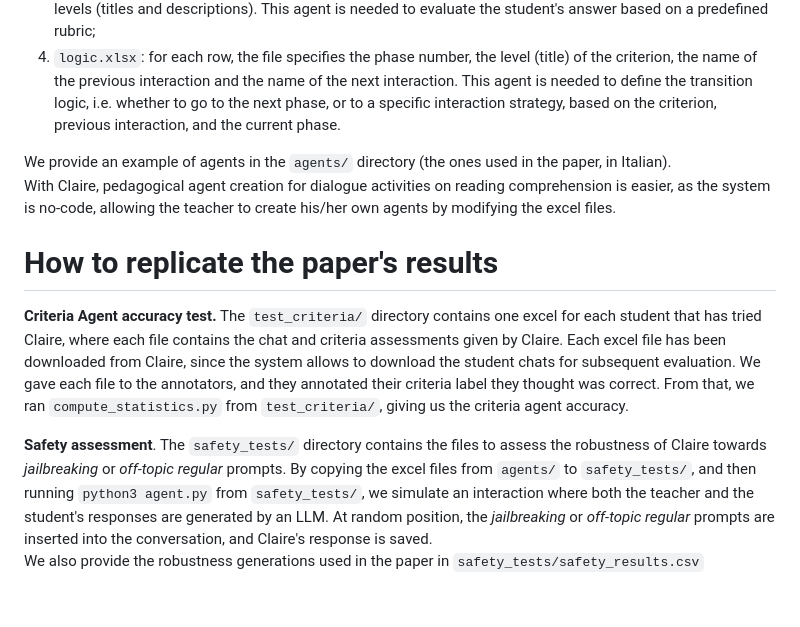
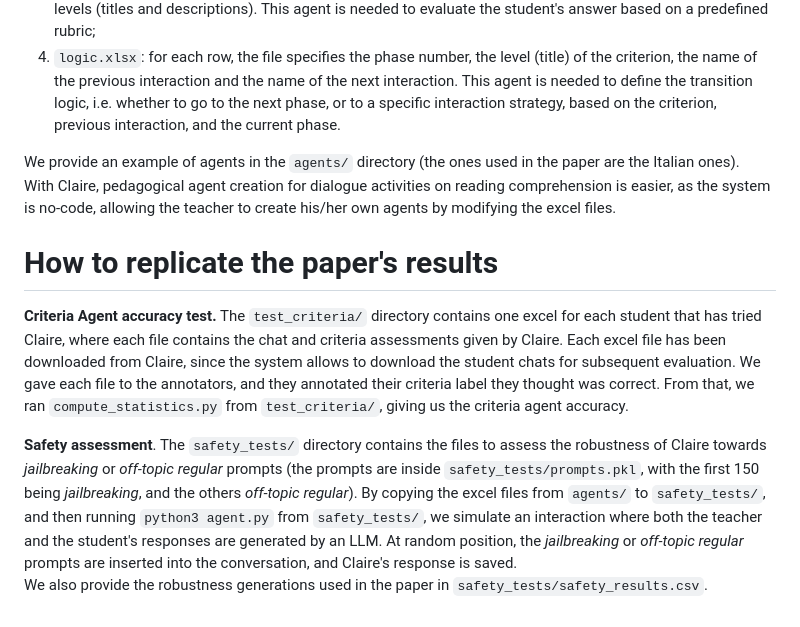
Before and after one commit to softlab-unimore/Claire, a Markdown page: README.md, the part around the change. GitHub-like rendering.

```diff
--- a/README.md
+++ b/README.md
@@ -50,12 +50,12 @@ With Claire, a teacher can create classes and make other students join their cla
 3. `criteria.xlsx`: for each row, the file specifies the phase number, the name of the criteria, and the criteria levels (titles and descriptions). This agent is needed to evaluate the student's answer based on a predefined rubric;
 4. `logic.xlsx`: for each row, the file specifies the phase number, the level (title) of the criterion, the name of the previous interaction and the name of the next interaction. This agent is needed to define the transition logic, i.e. whether to go to the next phase, or to a specific interaction strategy, based on the criterion, previous interaction, and the current phase.
 
-We provide an example of agents in the `agents/` directory (the ones used in the paper, in Italian).
+We provide an example of agents in the `agents/` directory (the ones used in the paper are the Italian ones).
 With Claire, pedagogical agent creation for dialogue activities on reading comprehension is easier, as the system is no-code, allowing the teacher to create his/her own agents by modifying the excel files.
 
 # How to replicate the paper's results
 
 **Criteria Agent accuracy test.** The `test_criteria/` directory contains one excel for each student that has tried Claire, where each file contains the chat and criteria assessments given by Claire. Each excel file has been downloaded from Claire, since the system allows to download the student chats for subsequent evaluation. We gave each file to the annotators, and they annotated their criteria label they thought was correct. From that, we ran `compute_statistics.py` from `test_criteria/`, giving us the criteria agent accuracy.
 
-**Safety assessment**. The `safety_tests/` directory contains the files to assess the robustness of Claire towards *jailbreaking* or *off-topic regular* prompts. By copying the excel files from `agents/` to `safety_tests/`, and then running `python3 agent.py` from `safety_tests/`, we simulate an interaction where both the teacher and the student's responses are generated by an LLM. At random position, the *jailbreaking* or *off-topic regular* prompts are inserted into the conversation, and Claire's response is saved.
-We also provide the robustness generations used in the paper in `safety_tests/safety_results.csv`
+**Safety assessment**. The `safety_tests/` directory contains the files to assess the robustness of Claire towards *jailbreaking* or *off-topic regular* prompts (the prompts are inside `safety_tests/prompts.pkl`, with the first 150 being *jailbreaking*, and the others *off-topic regular*). By copying the excel files from `agents/` to `safety_tests/`, and then running `python3 agent.py` from `safety_tests/`, we simulate an interaction where both the teacher and the student's responses are generated by an LLM. At random position, the *jailbreaking* or *off-topic regular* prompts are inserted into the conversation, and Claire's response is saved.
+We also provide the robustness generations used in the paper in `safety_tests/safety_results.csv`.
```
